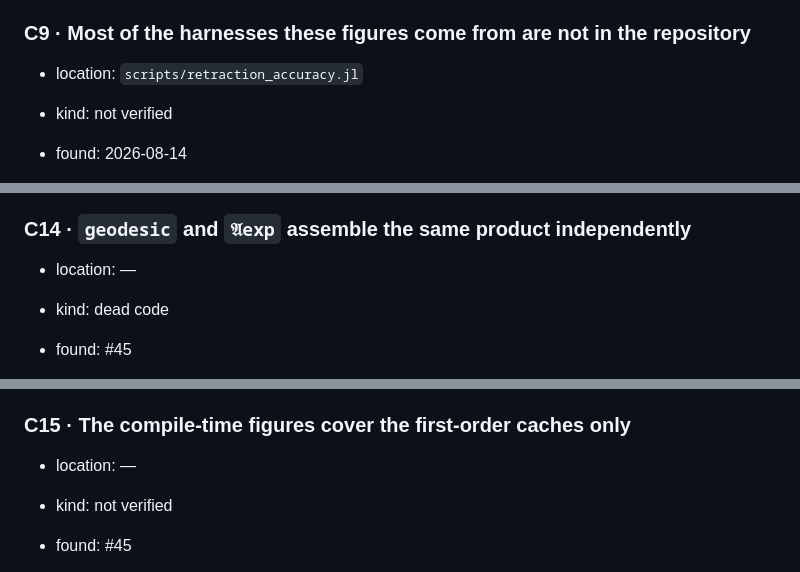
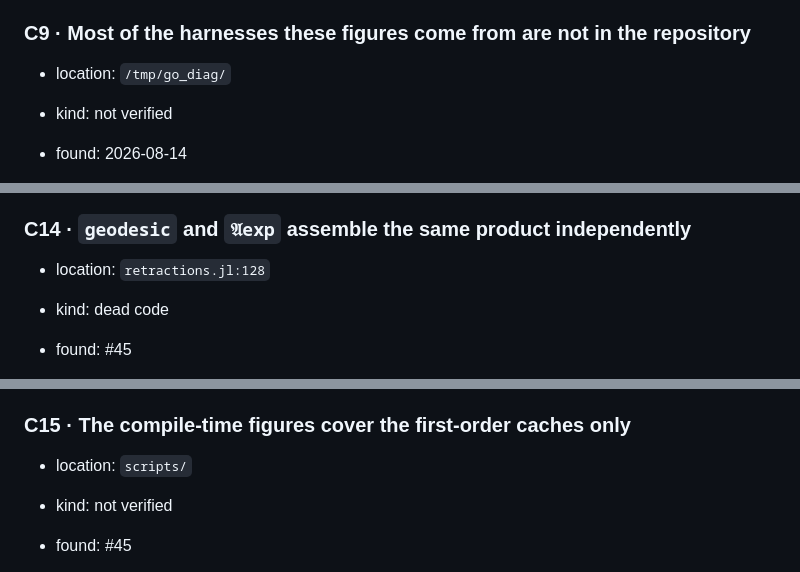
Before and after one commit to JuliaGNI/GeometricOptimizers.jl, a Markdown page: KNOWN_ISSUES.md, 3 parts joined by grey strips. Drawn GitHub-style.

```diff
--- a/KNOWN_ISSUES.md
+++ b/KNOWN_ISSUES.md
@@ -856,7 +856,7 @@ file when its fix merges, and the CHANGELOG entry of the fix names its ID. IDs a
 
 ### C9 · Most of the harnesses these figures come from are not in the repository
 
-- location: `scripts/retraction_accuracy.jl`
+- location: `/tmp/go_diag/`
 - kind: not verified
 - found: 2026-08-14
 - evidence:
@@ -1016,7 +1016,7 @@ file when its fix merges, and the CHANGELOG entry of the fix names its ID. IDs a
 
 ### C14 · `geodesic` and `𝔄exp` assemble the same product independently
 
-- location: —
+- location: `retractions.jl:128`
 - kind: dead code
 - found: #45
 - evidence:
@@ -1051,7 +1051,7 @@ file when its fix merges, and the CHANGELOG entry of the fix names its ID. IDs a
 
 ### C15 · The compile-time figures cover the first-order caches only
 
-- location: —
+- location: `scripts/`
 - kind: not verified
 - found: #45
 - evidence:
```
Also changed, not shown: other parts of KNOWN_ISSUES.md (+34 -4 lines).
